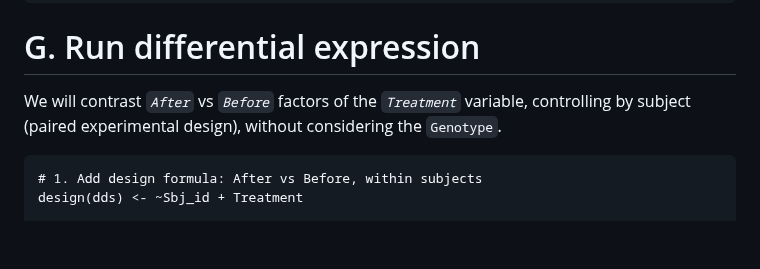
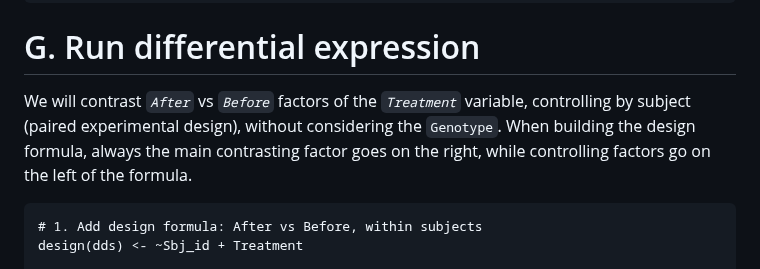
Before and after one commit to TriLab-bioinf/WORKSHOP2024_3, a Markdown page: Guide_2_advanced_DE_analysis_ex1.md, the part around the change. Rendered like a GitHub page; blank space fills up the shorter version.

````diff
--- a/Guide_2_advanced_DE_analysis_ex1.md
+++ b/Guide_2_advanced_DE_analysis_ex1.md
@@ -106,7 +106,7 @@ DESeq2::plotPCA(dds.vst,
 
 # G. Run differential expression
 
-We will contrast *`After`* vs *`Before`* factors of the *`Treatment`* variable, controlling by subject (paired experimental design), without considering the `Genotype`.
+We will contrast *`After`* vs *`Before`* factors of the *`Treatment`* variable, controlling by subject (paired experimental design), without considering the `Genotype`. When building the design formula, always the main contrasting factor goes on the right, while controlling factors go on the left of the formula.
 
 ```{r message=FALSE, warning=FALSE}
 # 1. Add design formula: After vs Before, within subjects
````
